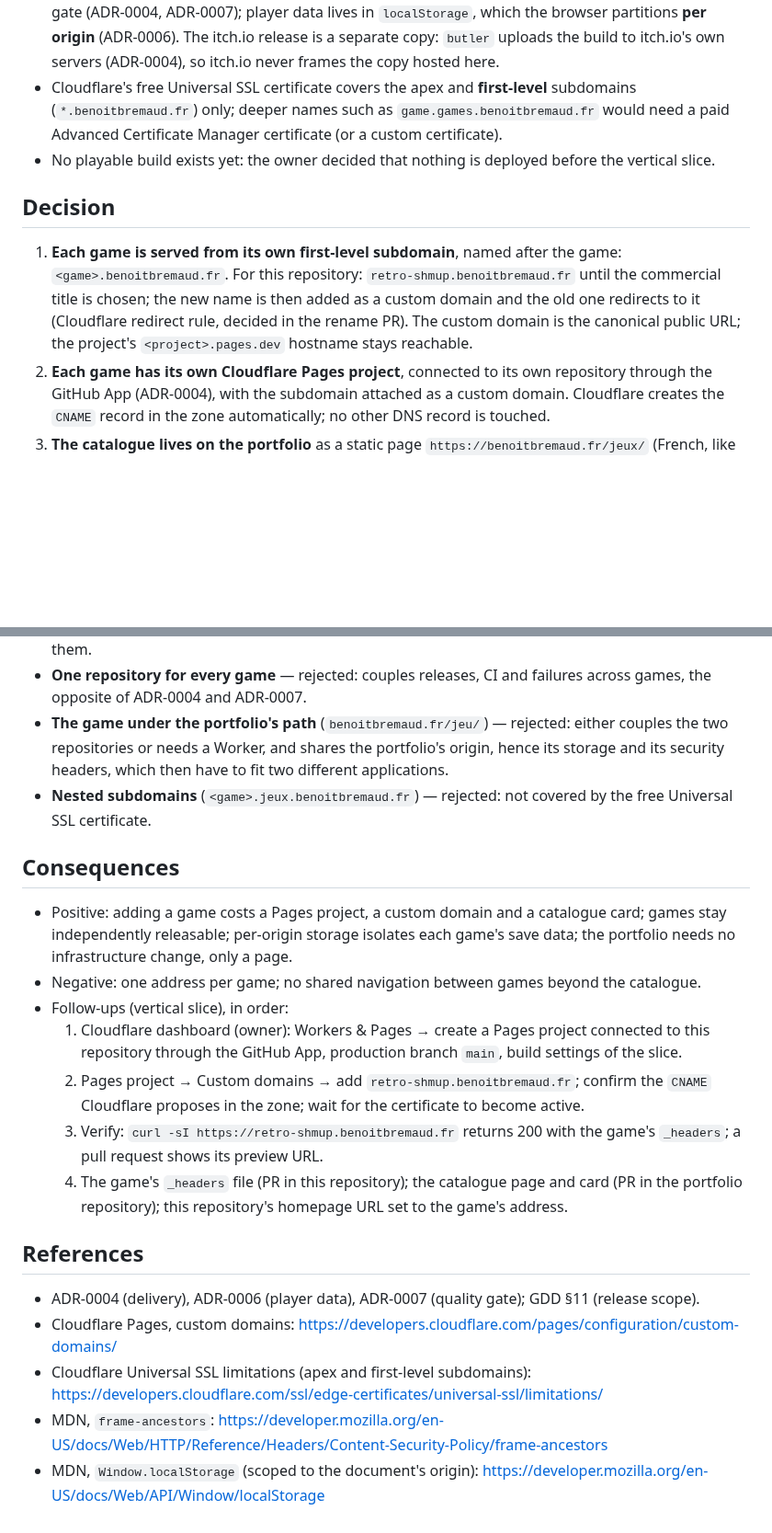
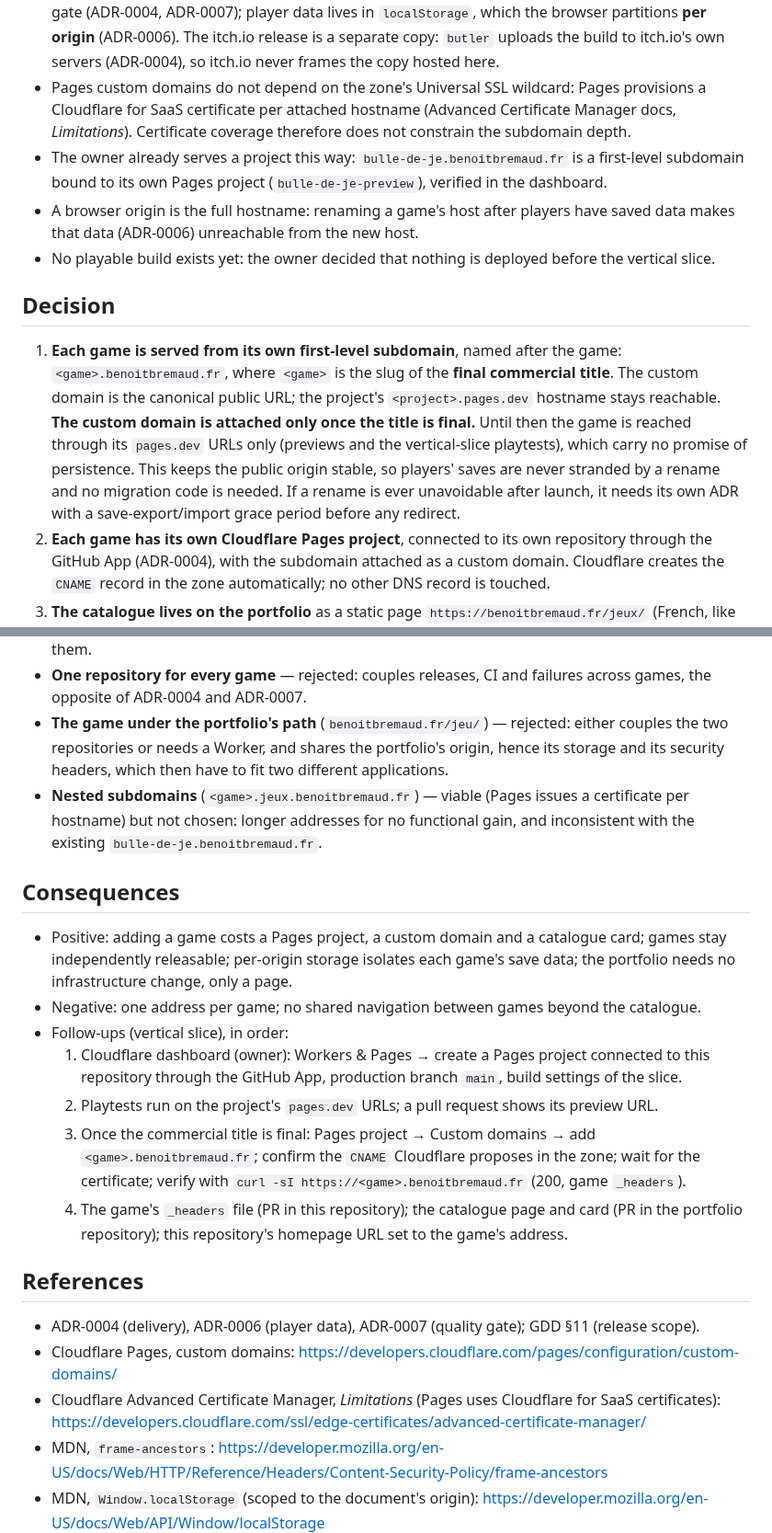
Before and after one commit to benoit-bremaud/retro-shmup, a Markdown page: docs/decisions/ADR-0008-hosting-per-game-subdomain-on-benoitbremaud-fr.md, 2 parts joined by grey strips. Shown at 92% size. Rendered like a GitHub page; blank space fills up the shorter version.

Commit message:
docs(adr): address PR #2 review — certificate rationale and stable game origin
- Nested subdomains: the rejection relied on the Universal SSL wildcard,
  but Pages custom domains use per-hostname Cloudflare for SaaS
  certificates. Nested names are now a viable alternative not chosen
  (longer, inconsistent with the existing bulle-de-je subdomain).
- Rename and saves: a hostname change changes the origin and strands
  localStorage saves. The custom domain is attached only once the
  commercial title is final; pages.dev URLs until then; any post-launch
  rename needs its own ADR with an export/import grace period.

Co-Authored-By: Claude Opus 5.5 <noreply@anthropic.com>

```diff
--- a/docs/decisions/ADR-0008-hosting-per-game-subdomain-on-benoitbremaud-fr.md
+++ b/docs/decisions/ADR-0008-hosting-per-game-subdomain-on-benoitbremaud-fr.md
@@ -18,19 +18,27 @@
   quality gate (ADR-0004, ADR-0007); player data lives in `localStorage`, which the browser
   partitions **per origin** (ADR-0006). The itch.io release is a separate copy: `butler` uploads
   the build to itch.io's own servers (ADR-0004), so itch.io never frames the copy hosted here.
-- Cloudflare's free Universal SSL certificate covers the apex and **first-level** subdomains
-  (`*.benoitbremaud.fr`) only; deeper names such as `game.games.benoitbremaud.fr` would need a
-  paid Advanced Certificate Manager certificate (or a custom certificate).
+- Pages custom domains do not depend on the zone's Universal SSL wildcard: Pages provisions a
+  Cloudflare for SaaS certificate per attached hostname (Advanced Certificate Manager docs,
+  *Limitations*). Certificate coverage therefore does not constrain the subdomain depth.
+- The owner already serves a project this way: `bulle-de-je.benoitbremaud.fr` is a first-level
+  subdomain bound to its own Pages project (`bulle-de-je-preview`), verified in the dashboard.
+- A browser origin is the full hostname: renaming a game's host after players have saved data
+  makes that data (ADR-0006) unreachable from the new host.
 - No playable build exists yet: the owner decided that nothing is deployed before the vertical
   slice.
 
 ## Decision
 
 1. **Each game is served from its own first-level subdomain**, named after the game:
-   `<game>.benoitbremaud.fr`. For this repository: `retro-shmup.benoitbremaud.fr` until the
-   commercial title is chosen; the new name is then added as a custom domain and the old one
-   redirects to it (Cloudflare redirect rule, decided in the rename PR). The custom domain is the
-   canonical public URL; the project's `<project>.pages.dev` hostname stays reachable.
+   `<game>.benoitbremaud.fr`, where `<game>` is the slug of the **final commercial title**. The
+   custom domain is the canonical public URL; the project's `<project>.pages.dev` hostname stays
+   reachable.
+   **The custom domain is attached only once the title is final.** Until then the game is reached
+   through its `pages.dev` URLs only (previews and the vertical-slice playtests), which carry no
+   promise of persistence. This keeps the public origin stable, so players' saves are never
+   stranded by a rename and no migration code is needed. If a rename is ever unavoidable after
+   launch, it needs its own ADR with a save-export/import grace period before any redirect.
 2. **Each game has its own Cloudflare Pages project**, connected to its own repository through the
    GitHub App (ADR-0004), with the subdomain attached as a custom domain. Cloudflare creates the
    `CNAME` record in the zone automatically; no other DNS record is touched.
@@ -59,8 +67,9 @@
 - **The game under the portfolio's path** (`benoitbremaud.fr/jeu/`) — rejected: either couples
   the two repositories or needs a Worker, and shares the portfolio's origin, hence its storage and
   its security headers, which then have to fit two different applications.
-- **Nested subdomains** (`<game>.jeux.benoitbremaud.fr`) — rejected: not covered by the free
-  Universal SSL certificate.
+- **Nested subdomains** (`<game>.jeux.benoitbremaud.fr`) — viable (Pages issues a certificate per
+  hostname) but not chosen: longer addresses for no functional gain, and inconsistent with the
+  existing `bulle-de-je.benoitbremaud.fr`.
 
 ## Consequences
 
@@ -71,10 +80,10 @@
 - Follow-ups (vertical slice), in order:
   1. Cloudflare dashboard (owner): Workers & Pages → create a Pages project connected to this
      repository through the GitHub App, production branch `main`, build settings of the slice.
-  2. Pages project → Custom domains → add `retro-shmup.benoitbremaud.fr`; confirm the `CNAME`
-     Cloudflare proposes in the zone; wait for the certificate to become active.
-  3. Verify: `curl -sI https://retro-shmup.benoitbremaud.fr` returns 200 with the game's
-     `_headers`; a pull request shows its preview URL.
+  2. Playtests run on the project's `pages.dev` URLs; a pull request shows its preview URL.
+  3. Once the commercial title is final: Pages project → Custom domains → add
+     `<game>.benoitbremaud.fr`; confirm the `CNAME` Cloudflare proposes in the zone; wait for the
+     certificate; verify with `curl -sI https://<game>.benoitbremaud.fr` (200, game `_headers`).
   4. The game's `_headers` file (PR in this repository); the catalogue page and card (PR in the
      portfolio repository); this repository's homepage URL set to the game's address.
 
@@ -83,8 +92,8 @@
 - ADR-0004 (delivery), ADR-0006 (player data), ADR-0007 (quality gate); GDD §11 (release scope).
 - Cloudflare Pages, custom domains:
   https://developers.cloudflare.com/pages/configuration/custom-domains/
-- Cloudflare Universal SSL limitations (apex and first-level subdomains):
-  https://developers.cloudflare.com/ssl/edge-certificates/universal-ssl/limitations/
+- Cloudflare Advanced Certificate Manager, *Limitations* (Pages uses Cloudflare for SaaS
+  certificates): https://developers.cloudflare.com/ssl/edge-certificates/advanced-certificate-manager/
 - MDN, `frame-ancestors`:
   https://developer.mozilla.org/en-US/docs/Web/HTTP/Reference/Headers/Content-Security-Policy/frame-ancestors
 - MDN, `Window.localStorage` (scoped to the document's origin):
```
Also changed, not shown: PROJECT_LOG.md (+7 -2 lines), docs/design/game-design-document.md (+2 -2 lines).
